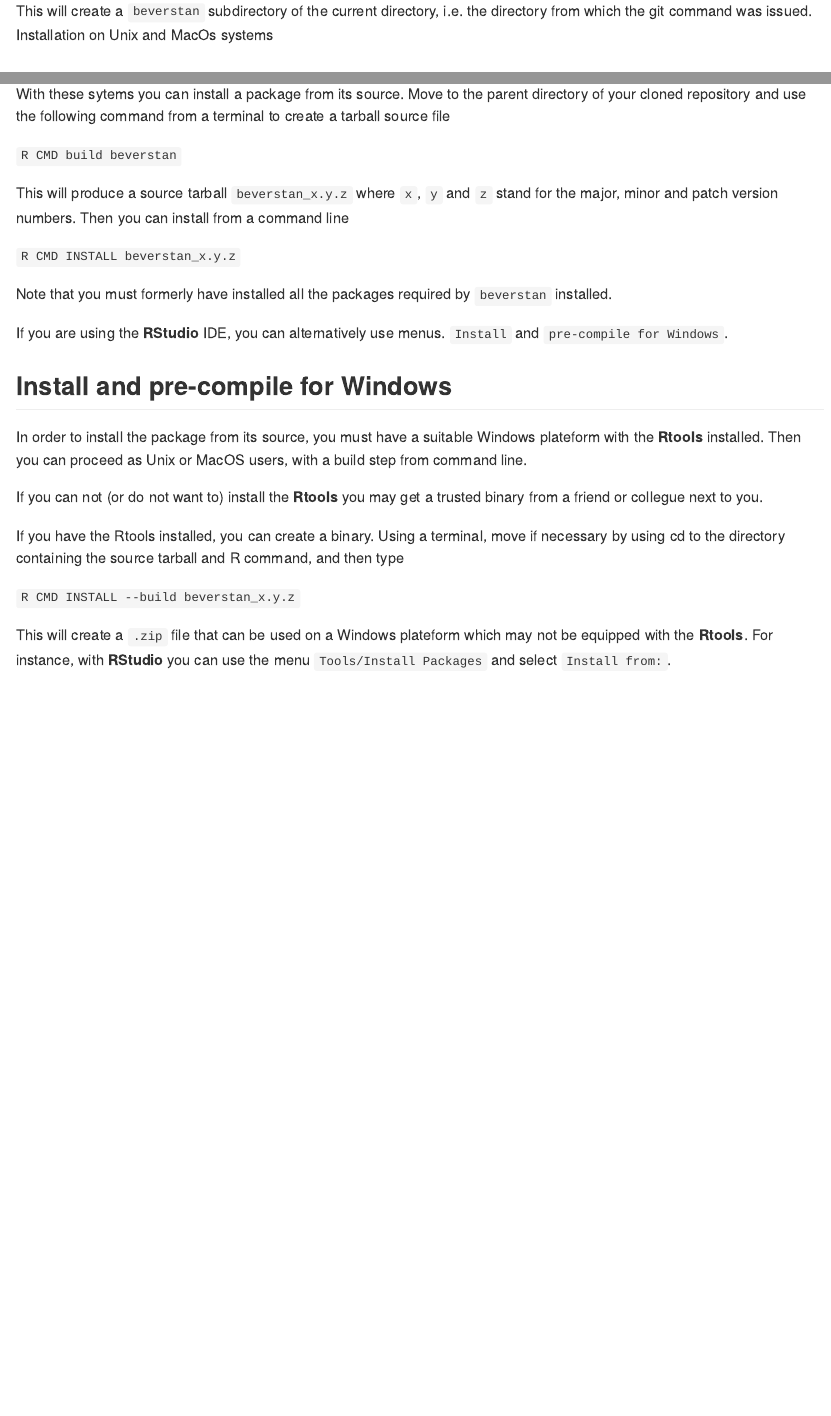
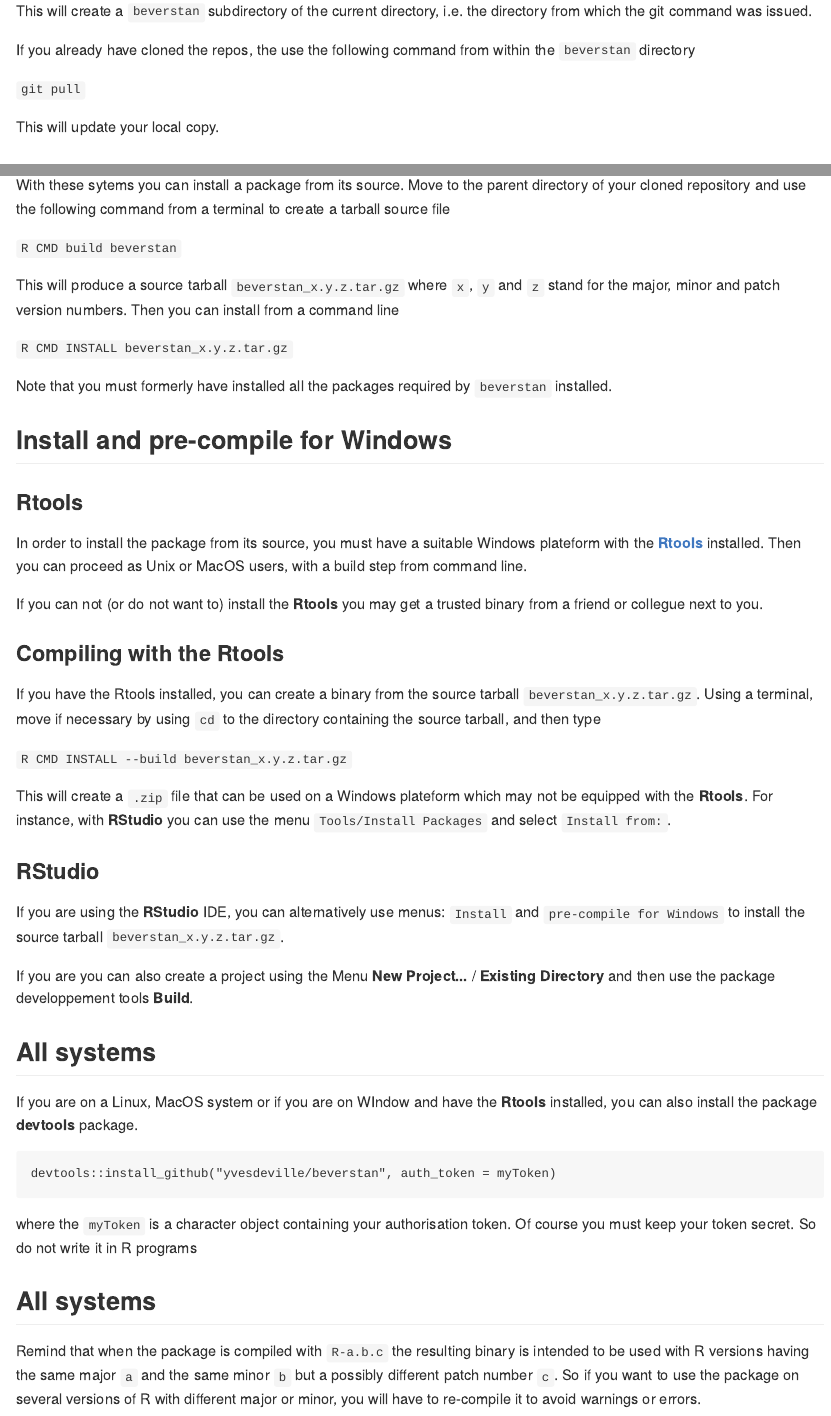
Before and after one commit to IRSN/beverstan, an R Markdown document (README.Rmd): the page in a window 1100 px wide, from 590 px down, and a second part further down, joined at a grey line. The pictures show the output file README.md that the author committed with the source, drawn offline in the style of GitHub.

Commit message:
fix and improve README

````diff
--- a/README.Rmd
+++ b/README.Rmd
@@ -32,7 +32,13 @@ to clone the kergp repository
 
 This will create a `beverstan` subdirectory of the current directory,
 i.e. the directory from which the git command was issued.
-Installation on Unix and MacOs systems
+
+If you already have cloned the repos, the use the following command from
+within the `beverstan` directory
+
+`git pull`
+
+This will update your local copy.
 
 ## Install on Linux and MacOS systems
 
@@ -42,32 +48,69 @@ command from a terminal to create a tarball source file
 
 `R CMD build beverstan`
 
-This will produce a source tarball `beverstan_x.y.z` where `x`, `y`
+This will produce a source tarball `beverstan_x.y.z.tar.gz` where `x`, `y`
 and `z` stand for the major, minor and patch version numbers. Then you
 can install from a command line
 
-`R CMD INSTALL beverstan_x.y.z`
+`R CMD INSTALL beverstan_x.y.z.tar.gz`
 
 Note that you must formerly have installed all the packages required by
 `beverstan` installed.
 
-If you are using the **RStudio** IDE, you can alternatively use menus.
-`Install` and `pre-compile for Windows`.
 
 ## Install and pre-compile for Windows
 
+### Rtools
+
 In order to install the package from its source, you must have a
-suitable Windows plateform with the **Rtools** installed. Then you can
+suitable Windows plateform with the [**Rtools**](https://cran.r-project.org/bin/windows/Rtools/)
+installed. Then you can
 proceed as Unix or MacOS users, with a build step from command line.
 
 If you can not (or do not want to) install the **Rtools** you may get
 a trusted binary from a friend or collegue next to you.
 
-If you have the Rtools installed, you can create a binary. Using a terminal, move if necessary by using cd to the directory containing the source tarball and R command, and then type
+### Compiling with the Rtools
 
-`R CMD INSTALL --build beverstan_x.y.z`
+If you have the Rtools installed, you can create a binary from the
+source tarball `beverstan_x.y.z.tar.gz`.  Using a terminal, move if
+necessary by using `cd` to the directory containing the source
+tarball, and then type
+
+`R CMD INSTALL --build beverstan_x.y.z.tar.gz`
 
 This will create a `.zip` file that can be used on a Windows plateform
 which may not be equipped with the **Rtools**. For instance, with
 **RStudio** you can use the menu `Tools/Install Packages` and select
 `Install from:`.
+
+### RStudio
+
+If you are using the **RStudio** IDE, you can alternatively use menus:
+`Install` and `pre-compile for Windows` to install the source
+tarball `beverstan_x.y.z.tar.gz`.
+
+If you are you can also create a project using the Menu **New Project...** / **Existing Directory**
+and then use the package developpement tools **Build**.
+
+
+## All systems
+
+If you are on a Linux, MacOS system or if you are on WIndow and have
+the **Rtools** installed, you can also install the package
+**devtools** package.
+
+```{r, eval=FALSE}
+devtools::install_github("yvesdeville/beverstan", auth_token = myToken)
+```
+where the `myToken` is a character object containing your
+authorisation token. Of course you must keep your token secret. So do
+not write it in R programs
+
+## All systems
+
+Remind that when the package is compiled with `R-a.b.c` the resulting
+binary is intended to be used with R versions having the same major
+`a` and the same minor `b` but a possibly different patch number
+`c`. So if you want to use the package on several versions of R with different
+major or minor, you will have to re-compile it to avoid warnings or errors.
````
Also changed, not shown: README.md, README.Rmd (2 more changed lines).
